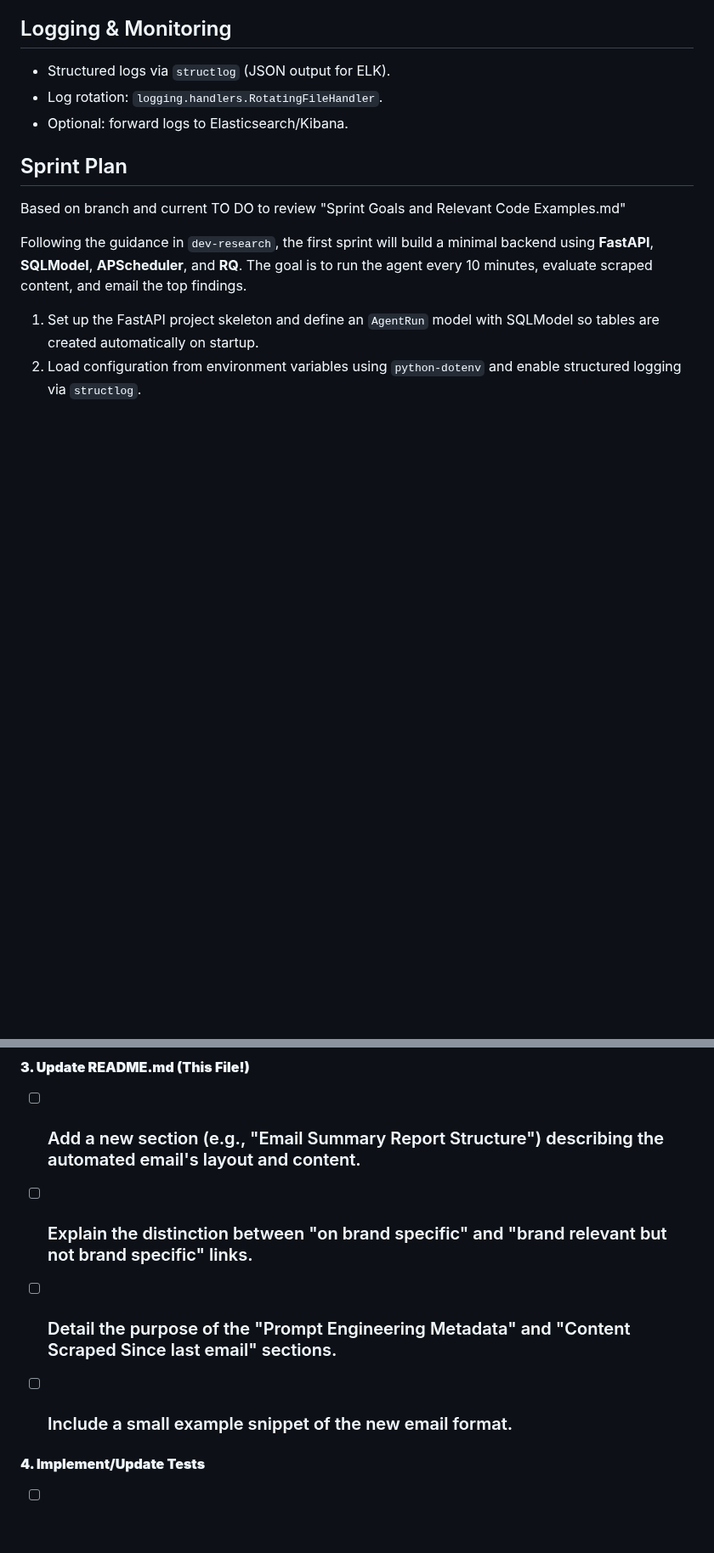
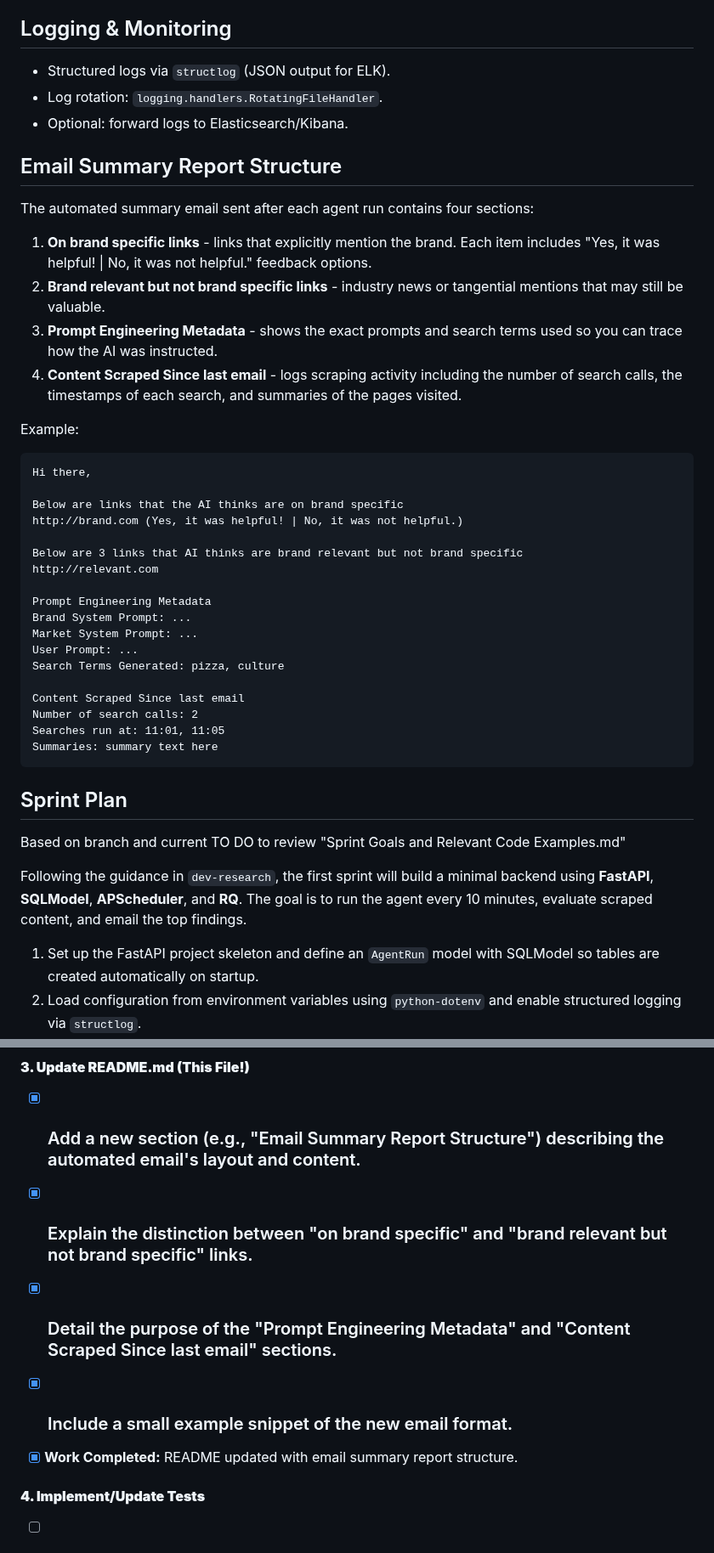
Before and after one commit to helloshowup/SOW2, a Markdown page: README.md, 2 parts joined by grey strips. Shown at 85% size. Drawn GitHub-style; blank space fills up the shorter version.

Commit message:
Document email report layout

````diff
--- a/README.md
+++ b/README.md
@@ -103,6 +104,37 @@ This can be used by Docker or orchestration tools to confirm the service is runn
 * Structured logs via `structlog` (JSON output for ELK).
 * Log rotation: `logging.handlers.RotatingFileHandler`.
 * Optional: forward logs to Elasticsearch/Kibana.
+
+## Email Summary Report Structure
+
+The automated summary email sent after each agent run contains four sections:
+1. **On brand specific links** - links that explicitly mention the brand. Each item includes "Yes, it was helpful! | No, it was not helpful." feedback options.
+2. **Brand relevant but not brand specific links** - industry news or tangential mentions that may still be valuable.
+3. **Prompt Engineering Metadata** - shows the exact prompts and search terms used so you can trace how the AI was instructed.
+4. **Content Scraped Since last email** - logs scraping activity including the number of search calls, the timestamps of each search, and summaries of the pages visited.
+
+Example:
+```
+Hi there,
+
+Below are links that the AI thinks are on brand specific
+http://brand.com (Yes, it was helpful! | No, it was not helpful.)
+
+Below are 3 links that AI thinks are brand relevant but not brand specific
+http://relevant.com
+
+Prompt Engineering Metadata
+Brand System Prompt: ...
+Market System Prompt: ...
+User Prompt: ...
+Search Terms Generated: pizza, culture
+
+Content Scraped Since last email
+Number of search calls: 2
+Searches run at: 11:01, 11:05
+Summaries: summary text here
+```
+
 
 ## Sprint Plan
 
@@ -373,10 +405,11 @@ This epic covers the final but critical steps to transform the application from
 - [x] ### **Data Passing:** Modify the call to EmailSender().send\_summary\_email(...) to pass all the newly collected data (categorized links, prompt metadata, scraping activity) as arguments.
 
 #### **3\. Update README.md (This File\!)**
-- [ ] ### Add a new section (e.g., "Email Summary Report Structure") describing the automated email's layout and content.
-- [ ] ### Explain the distinction between "on brand specific" and "brand relevant but not brand specific" links.
-- [ ] ### Detail the purpose of the "Prompt Engineering Metadata" and "Content Scraped Since last email" sections.
-- [ ] ### Include a small example snippet of the new email format.
+- [x] ### Add a new section (e.g., "Email Summary Report Structure") describing the automated email's layout and content.
+- [x] ### Explain the distinction between "on brand specific" and "brand relevant but not brand specific" links.
+- [x] ### Detail the purpose of the "Prompt Engineering Metadata" and "Content Scraped Since last email" sections.
+- [x] ### Include a small example snippet of the new email format.
+- [x] **Work Completed:** README updated with email summary report structure.
 
 #### **4\. Implement/Update Tests**
 - [ ] ### **tests/test\_email\_sender.py:** Add a new test case (test\_send\_summary\_email\_new\_template) that mocks smtplib and verifies the email body's structure and content against the new template, including all new sections and feedback link formatting.
````
Also changed, not shown: other parts of README.md (+1 -0 lines).
